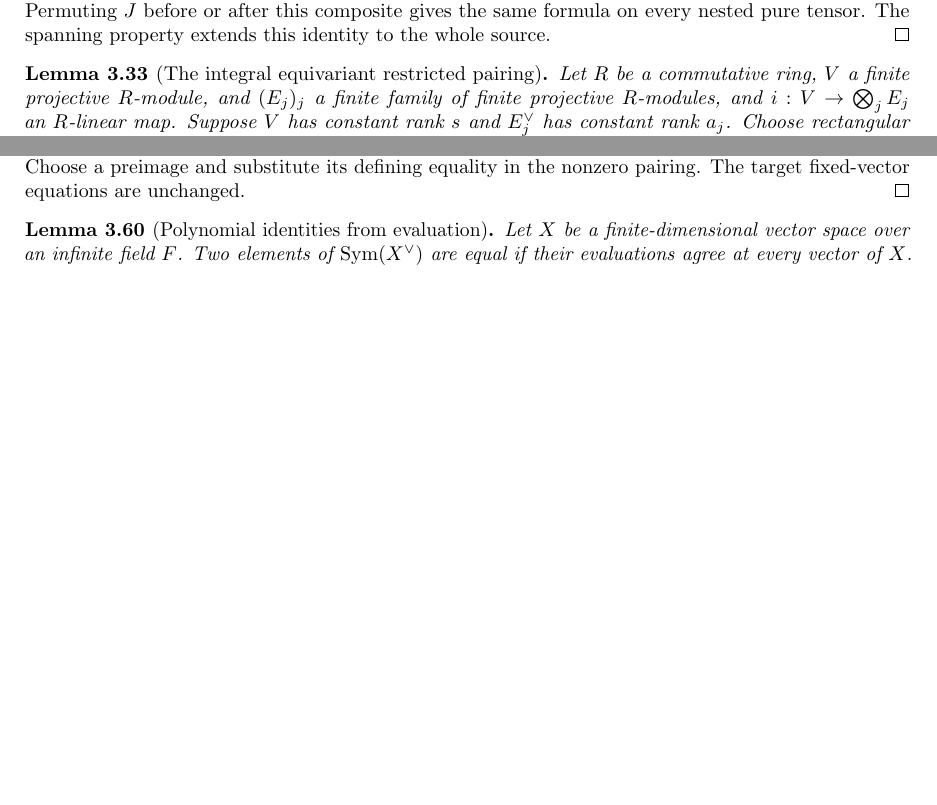
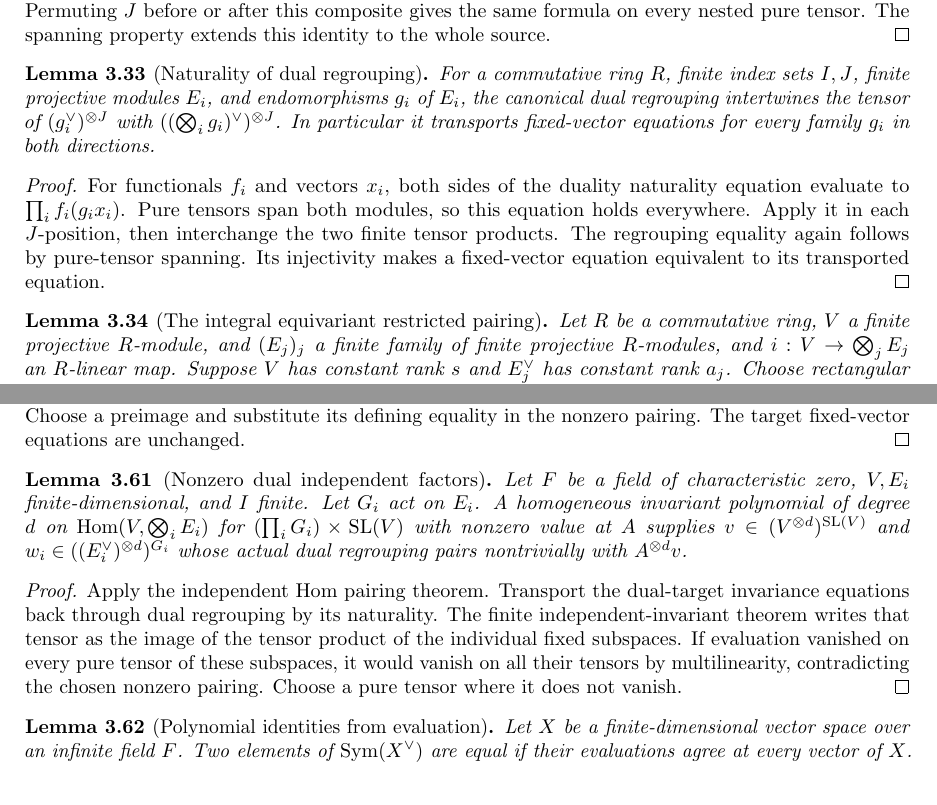
Before and after one commit to YijunYuan/AdelicBostConjecture, a LaTeX thesis (blueprint/src/web.tex, which reads blueprint/src/geometric.tex): two parts of pages 46 and 53 of 72, joined at a grey line, cut so that both start at the same text, the shorter picture padded with empty space. Compiled offline with pdfLaTeX.

Commit message:
feat(geometry): extract independent dual factors through projective regrouping
Summary: Generic projective dual naturality and actual independent fixed-factor nonzero pairing pass scoped checks and root9299jobs; honesty review accepted. Blueprint markers await queued273-probe audit. Shared root includes checked HomogeneousComponents and Normalization handoffs.
Archon-Commit: agent
Archon-Run: 0005
Archon-Role: horizon
Archon-Session: 0016-horizon-BOST-GEOM
Archon-Task: BOST-GEOM
Archon-Projects: BostConjecture

```diff
--- a/blueprint/src/geometric.tex
+++ b/blueprint/src/geometric.tex
@@ -942,6 +942,27 @@ gives the same formula on every nested pure tensor. The spanning
 property extends this identity to the whole source.
 \end{proof}
 
+\begin{lemma}[Naturality of dual regrouping]
+\label{lem:dual-regrouping-naturality}
+\lean{BostConjecture.Tensor.dualDistribEquiv_map,BostConjecture.Tensor.dualRegroupEquiv_map,BostConjecture.Tensor.dualRegroupEquiv_fixed_iff}
+\uses{lem:dual-regrouping,lem:projective-tensor-evaluation}
+\notready
+For a commutative ring $R$, finite index sets $I,J$, finite projective
+modules $E_i$, and endomorphisms $g_i$ of $E_i$, the canonical dual
+regrouping intertwines the tensor of $(g_i^\vee)^{\otimes J}$ with
+$((\bigotimes_i g_i)^\vee)^{\otimes J}$. In particular it transports
+fixed-vector equations for every family $g_i$ in both directions.
+\end{lemma}
+\begin{proof}
+For functionals $f_i$ and vectors $x_i$, both sides of the duality
+naturality equation evaluate to $\prod_i f_i(g_i x_i)$. Pure tensors
+span both modules, so this equation holds everywhere. Apply it in each
+$J$-position, then interchange the two finite tensor products. The
+regrouping equality again follows by pure-tensor spanning. Its injectivity
+makes a fixed-vector equation equivalent to its transported equation.
+\end{proof}
+
+
 \begin{lemma}[The integral equivariant restricted pairing]
 \label{lem:integral-canonical-pairing}
 \uses{lem:projective-determinant-permutation,lem:dual-regrouping,lem:projective-tensor-evaluation}
@@ -1714,6 +1735,28 @@ and substitute its defining equality in the nonzero pairing. The target
 fixed-vector equations are unchanged.
 \end{proof}
 
+\begin{lemma}[Nonzero dual independent factors]
+\label{lem:dual-independent-invariant-pairing}
+\lean{BostConjecture.Geometry.exists_dual_independent_invariants,BostConjecture.Geometry.exists_independent_dual_pairing}
+\uses{lem:dual-regrouping-naturality,lem:finite-independent-tensor-invariants,lem:hom-independent-invariant-pairing}
+\notready
+Let $F$ be a field of characteristic zero, $V,E_i$ finite-dimensional,
+and $I$ finite. Let $G_i$ act on $E_i$. A homogeneous invariant polynomial of degree $d$
+on $\Hom(V,\bigotimes_i E_i)$ for $(\prod_i G_i)\times\SL(V)$ with
+nonzero value at $A$ supplies $v\in(V^{\otimes d})^{\SL(V)}$ and
+$w_i\in((E_i^\vee)^{\otimes d})^{G_i}$ whose actual dual regrouping
+pairs nontrivially with $A^{\otimes d}v$.
+\end{lemma}
+\begin{proof}
+Apply the independent Hom pairing theorem. Transport the dual-target
+invariance equations back through dual regrouping by its naturality.
+The finite independent-invariant theorem writes that tensor as the image
+of the tensor product of the individual fixed subspaces. If evaluation
+vanished on every pure tensor of these subspaces, it would vanish on
+all their tensors by multilinearity, contradicting the chosen nonzero
+pairing. Choose a pure tensor where it does not vanish.
+\end{proof}
+
 \begin{lemma}[Polynomial identities from evaluation]
 \label{lem:intrinsic-polynomial-ext}
 \lean{BostConjecture.Geometry.polynomial_ext}
```
Also changed, not shown: CONTRIBUTIONS.md (+26 -0 lines), 4 other files.
